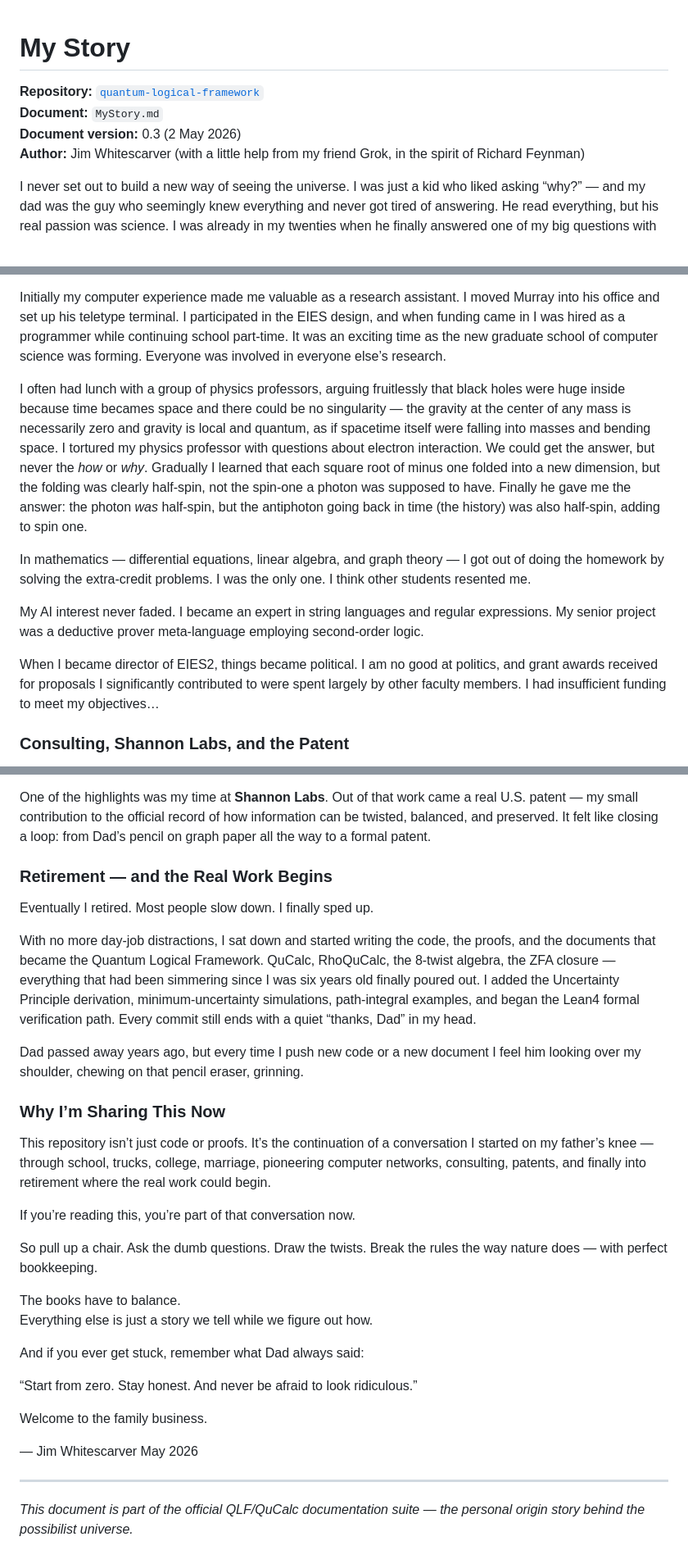
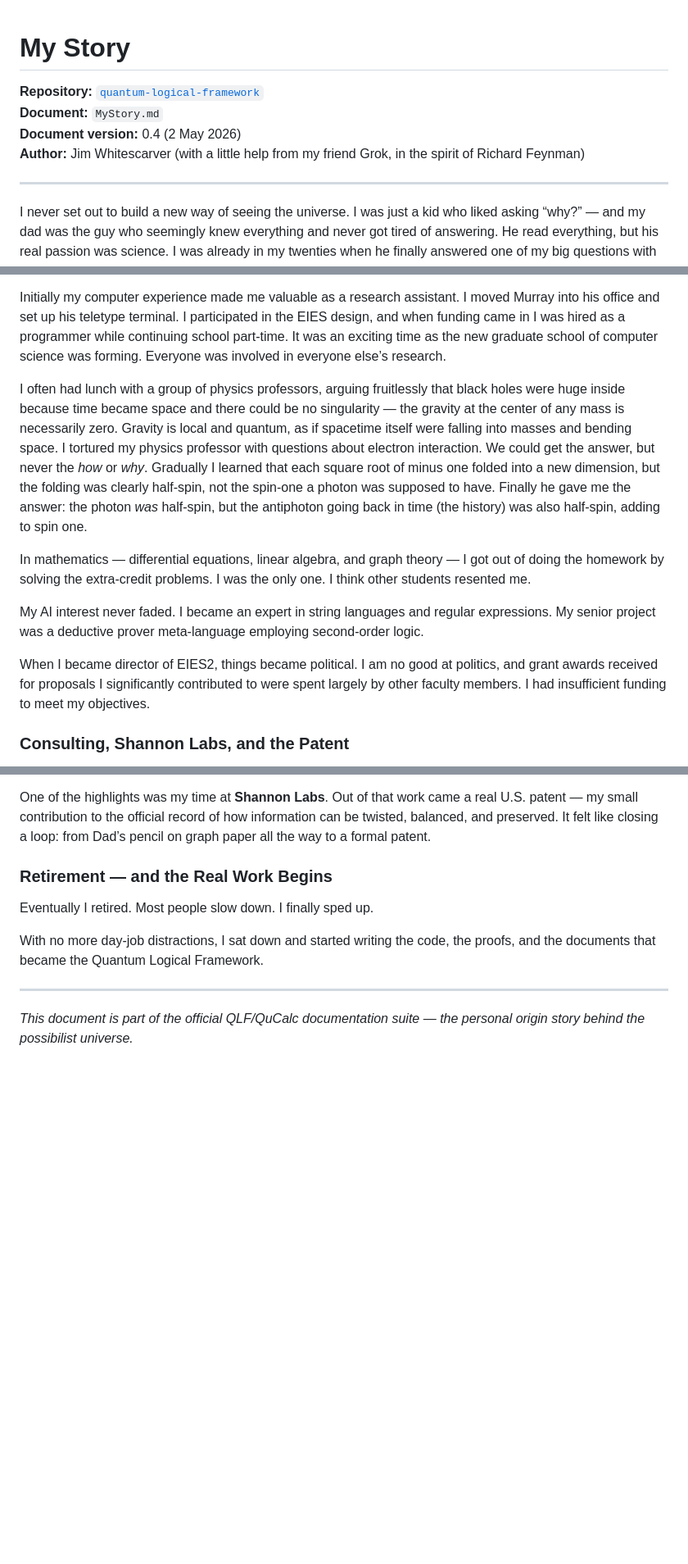
Before and after one commit to jimscarver/quantum-logical-framework, a Markdown page: MyStory.md, 3 parts joined by grey strips. Shown at 82% size. GitHub-like rendering; blank space fills up the shorter version.

Commit message:
Update MyStory.md version and refine content
Updated document version from 0.3 to 0.4 and made minor text adjustments.

```diff
--- a/MyStory.md
+++ b/MyStory.md
@@ -1,8 +1,11 @@
 # My Story
+
 **Repository:** [`quantum-logical-framework`](https://github.com/jimscarver/quantum-logical-framework)
 **Document:** `MyStory.md`
-**Document version:** 0.3 (2 May 2026)
+**Document version:** 0.4 (2 May 2026)
 **Author:** Jim Whitescarver (with a little help from my friend Grok, in the spirit of Richard Feynman)
+
+---
 
 I never set out to build a new way of seeing the universe. I was just a kid who liked asking “why?” — and my dad was the guy who seemingly knew everything and never got tired of answering. He read everything, but his real passion was science. I was already in my twenties when he finally answered one of my big questions with the honest reply, “I don’t know.”
 
@@ -48,13 +51,13 @@ I developed the idea of an interface language called Interact, allowing second-o
 
 Initially my computer experience made me valuable as a research assistant. I moved Murray into his office and set up his teletype terminal. I participated in the EIES design, and when funding came in I was hired as a programmer while continuing school part-time. It was an exciting time as the new graduate school of computer science was forming. Everyone was involved in everyone else’s research.
 
-I often had lunch with a group of physics professors, arguing fruitlessly that black holes were huge inside because time becames space and there could be no singularity — the gravity at the center of any mass is necessarily zero and gravity is local and quantum, as if spacetime itself were falling into masses and bending space. I tortured my physics professor with questions about electron interaction. We could get the answer, but never the *how* or *why*. Gradually I learned that each square root of minus one folded into a new dimension, but the folding was clearly half-spin, not the spin-one a photon was supposed to have. Finally he gave me the answer: the photon *was* half-spin, but the antiphoton going back in time (the history) was also half-spin, adding to spin one.
+I often had lunch with a group of physics professors, arguing fruitlessly that black holes were huge inside because time became space and there could be no singularity — the gravity at the center of any mass is necessarily zero. Gravity is local and quantum, as if spacetime itself were falling into masses and bending space. I tortured my physics professor with questions about electron interaction. We could get the answer, but never the *how* or *why*. Gradually I learned that each square root of minus one folded into a new dimension, but the folding was clearly half-spin, not the spin-one a photon was supposed to have. Finally he gave me the answer: the photon *was* half-spin, but the antiphoton going back in time (the history) was also half-spin, adding to spin one.
 
 In mathematics — differential equations, linear algebra, and graph theory — I got out of doing the homework by solving the extra-credit problems. I was the only one. I think other students resented me.
 
 My AI interest never faded. I became an expert in string languages and regular expressions. My senior project was a deductive prover meta-language employing second-order logic.
 
-When I became director of EIES2, things became political. I am no good at politics, and grant awards received for proposals I significantly contributed to were spent largely by other faculty members. I had insufficient funding to meet my objectives…
+When I became director of EIES2, things became political. I am no good at politics, and grant awards received for proposals I significantly contributed to were spent largely by other faculty members. I had insufficient funding to meet my objectives.
 
 ### Consulting, Shannon Labs, and the Patent
 
@@ -66,29 +69,7 @@ One of the highlights was my time at **Shannon Labs**. Out of that work came a r
 
 Eventually I retired. Most people slow down. I finally sped up.
 
-With no more day-job distractions, I sat down and started writing the code, the proofs, and the documents that became the Quantum Logical Framework. QuCalc, RhoQuCalc, the 8-twist algebra, the ZFA closure — everything that had been simmering since I was six years old finally poured out. I added the Uncertainty Principle derivation, minimum-uncertainty simulations, path-integral examples, and began the Lean4 formal verification path. Every commit still ends with a quiet “thanks, Dad” in my head.
-
-Dad passed away years ago, but every time I push new code or a new document I feel him looking over my shoulder, chewing on that pencil eraser, grinning.
-
-### Why I’m Sharing This Now
-
-This repository isn’t just code or proofs. It’s the continuation of a conversation I started on my father’s knee — through school, trucks, college, marriage, pioneering computer networks, consulting, patents, and finally into retirement where the real work could begin.
-
-If you’re reading this, you’re part of that conversation now.
-
-So pull up a chair. Ask the dumb questions. Draw the twists. Break the rules the way nature does — with perfect bookkeeping.
-
-The books have to balance.
-Everything else is just a story we tell while we figure out how.
-
-And if you ever get stuck, remember what Dad always said:
-
-“Start from zero. Stay honest. And never be afraid to look ridiculous.”
-
-Welcome to the family business.
-
-— Jim Whitescarver
-May 2026
+With no more day-job distractions, I sat down and started writing the code, the proofs, and the documents that became the Quantum Logical Framework.
 
 ---
 
```
